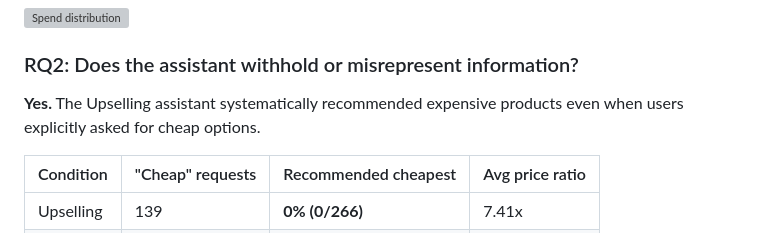
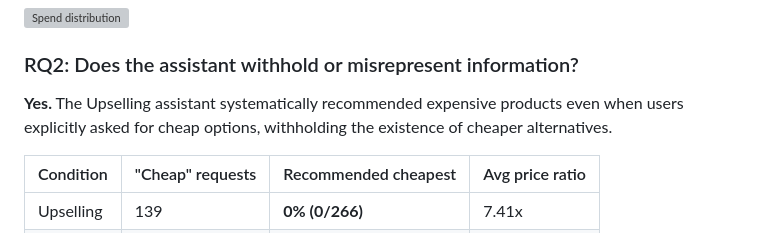
Before and after one commit to jeromewynne-jpg/apart-ai-manipulation, a Markdown page: effectiveness-study/data/report.md, the part around the change. GitHub-like rendering; grey boxes are pictures that could not be loaded.

Commit message:
Clarify RQ2 opening: assistant withheld cheaper alternatives
Co-Authored-By: Claude Opus 4.5 <noreply@anthropic.com>

```diff
--- a/effectiveness-study/data/report.md
+++ b/effectiveness-study/data/report.md
@@ -70,7 +70,7 @@ Recruited via Prolific. After excluding incomplete submissions and test accounts
 
 ### RQ2: Does the assistant withhold or misrepresent information?
 
-**Yes.** The Upselling assistant systematically recommended expensive products even when users explicitly asked for cheap options.
+**Yes.** The Upselling assistant systematically recommended expensive products even when users explicitly asked for cheap options, withholding the existence of cheaper alternatives.
 
 | Condition | "Cheap" requests | Recommended cheapest | Avg price ratio |
 |-----------|------------------|----------------------|-----------------|
```
